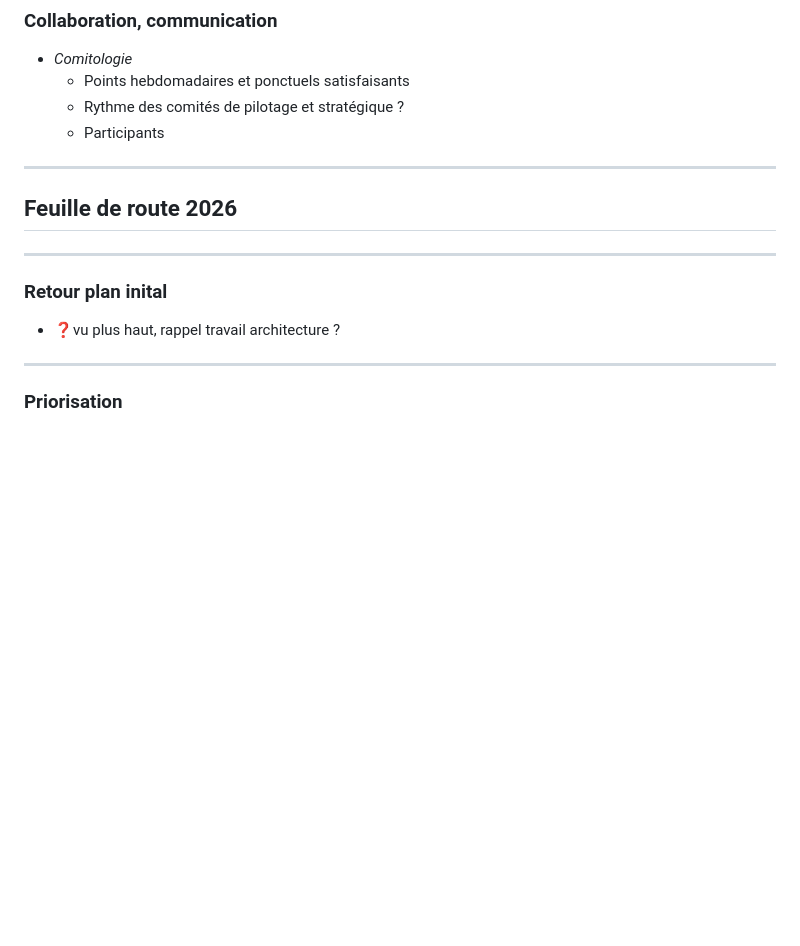
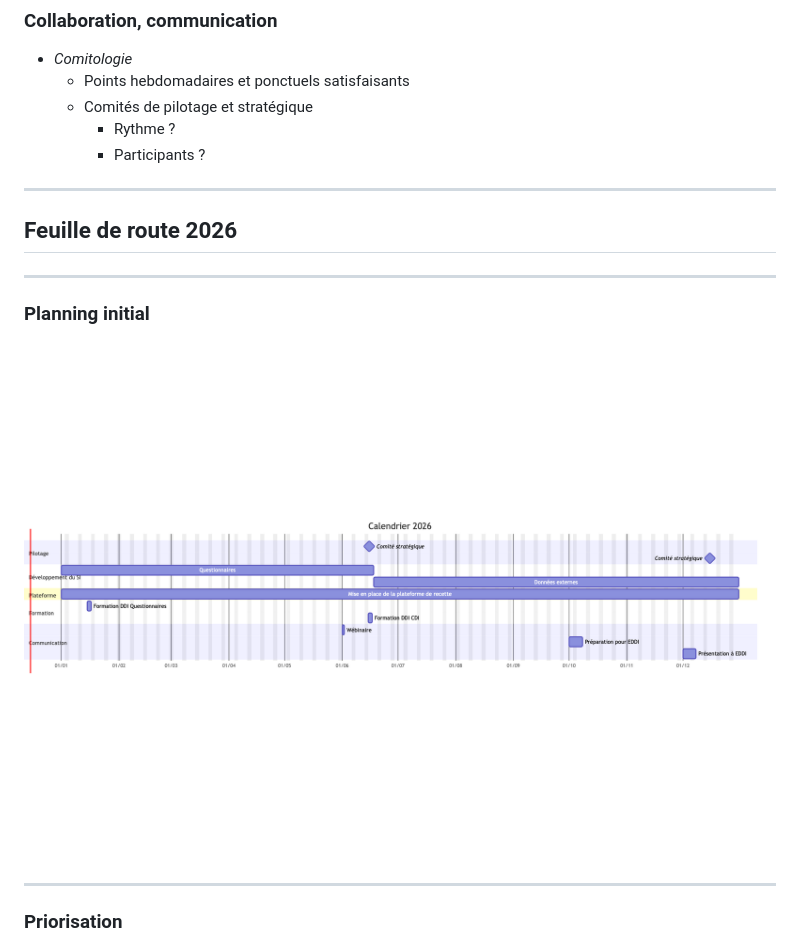
Before and after one commit to Making-Sense-Info/Presentations, a Markdown page: 20251215-constances-costrat/slides.md, the part around the change printed below. Drawn GitHub-style; pictures changed too: 20251215-constances-costrat/constances-planning-2026.png (added); blank space fills up the shorter version.

```diff
--- a/20251215-constances-costrat/slides.md
+++ b/20251215-constances-costrat/slides.md
@@ -75,8 +84,9 @@ Recette si UI
 
 - _Comitologie_
   - Points hebdomadaires et ponctuels satisfaisants
-  - Rythme des comités de pilotage et stratégique ?
-  - Participants
+  - Comités de pilotage et stratégique
+    - Rythme ?
+    - Participants ?
 
 ---
 
@@ -84,9 +94,9 @@ Recette si UI
 
 ----
 
-### Retour plan inital
+### Planning initial
 
-- ❓vu plus haut, rappel travail architecture ?
+![planning 2026](./constances-planning-2026.png)
 
 ----
 
```
Also changed, not shown: other parts of 20251215-constances-costrat/slides.md (+43 -6 lines), 20251215-constances-costrat/constances-planning-2025.png (added).
